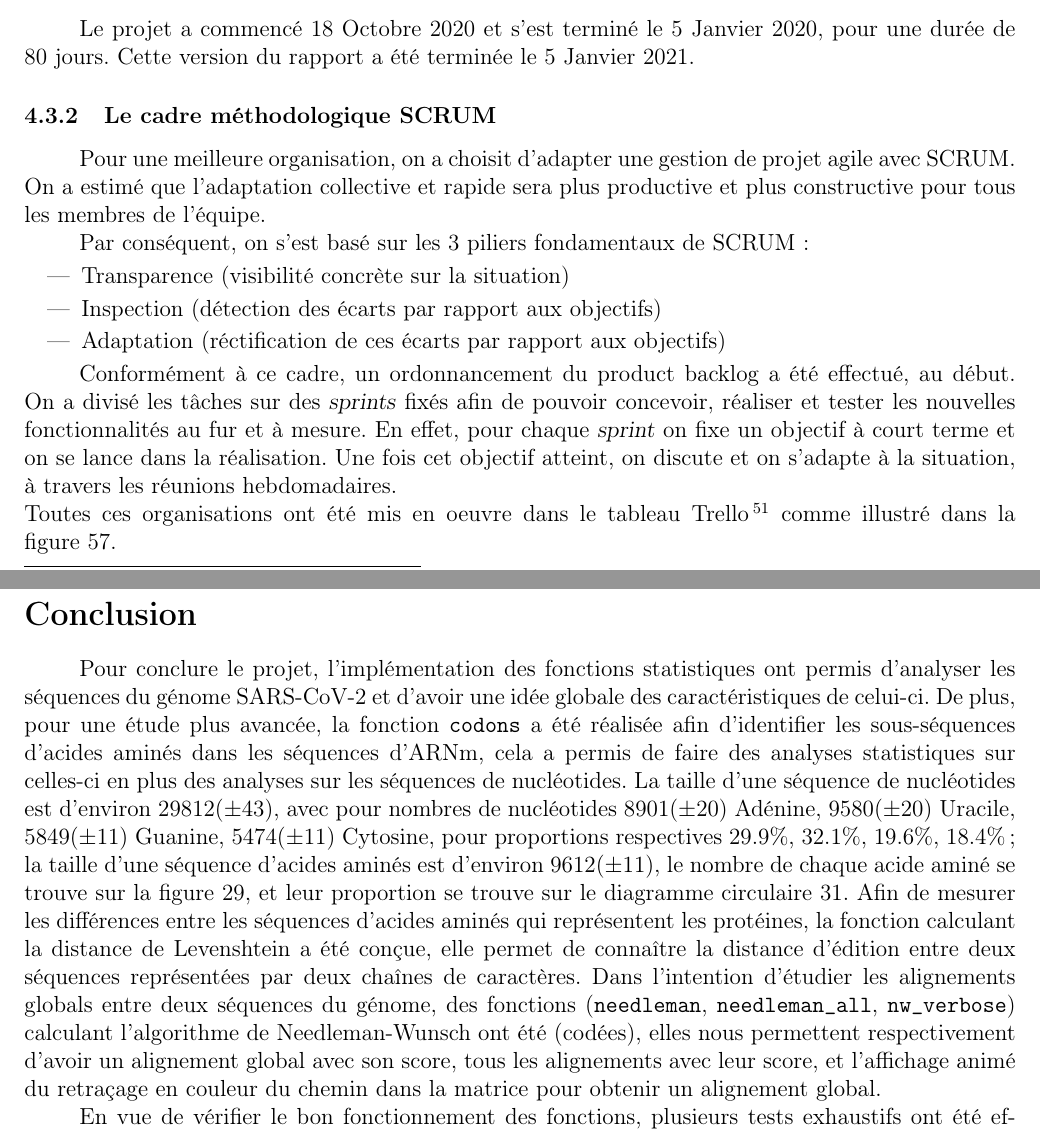
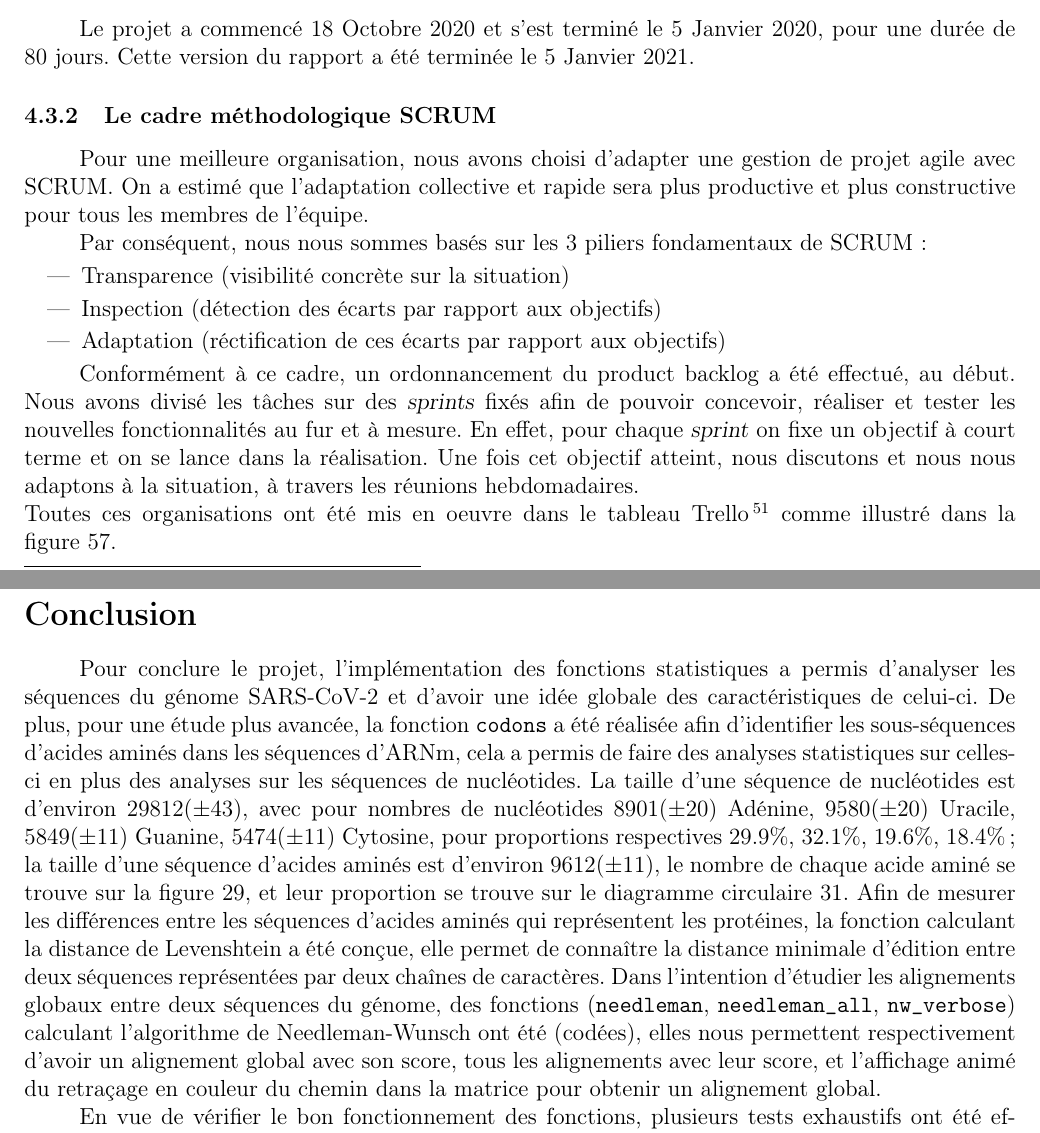
Before and after one commit to Darhal/SARS-CoV2-Analysis, a LaTeX paper (rapport/latex/main.tex): two parts of pages 56 and 60 of 94, joined at a grey line, cut so that both start at the same text. Compiled offline with pdfLaTeX.

Commit message:
Dernières modifs rapport

```diff
--- a/rapport/latex/main.tex
+++ b/rapport/latex/main.tex
@@ -1342,17 +1342,17 @@ Le projet a commencé 18 Octobre 2020 et s'est terminé le 5 Janvier 2020, pour
 \subsubsection{Le cadre méthodologique SCRUM}
 % SCRUM est un cadre méthodologique et non pas une méthode.
 
-Pour une meilleure organisation, on a choisit d'adapter une gestion de projet agile avec SCRUM. On a estimé que l'adaptation collective et rapide sera plus productive et plus constructive pour tous les membres de l'équipe.
-
-Par conséquent, on s'est basé sur les 3 piliers fondamentaux de SCRUM:
+Pour une meilleure organisation, nous avons choisi d'adapter une gestion de projet agile avec SCRUM. On a estimé que l'adaptation collective et rapide sera plus productive et plus constructive pour tous les membres de l'équipe.
+
+Par conséquent, nous nous sommes basés sur les 3 piliers fondamentaux de SCRUM:
 \begin{itemize}
     \item Transparence (visibilité concrète sur la situation)
     \item Inspection (détection des écarts par rapport aux objectifs)
     \item Adaptation (réctification de ces écarts par rapport aux objectifs)
 \end{itemize}
 
-Conformément à ce cadre, un ordonnancement du product backlog a été effectué, au début. On a divisé les tâches sur des \textsl{sprints} fixés afin de pouvoir concevoir, réaliser et tester les nouvelles fonctionnalités au fur et à mesure.
-En effet, pour chaque \textsl{sprint} on fixe un objectif à court terme et on se lance dans la réalisation. Une fois cet objectif atteint, on discute et on s'adapte à la situation, à travers les réunions hebdomadaires. \\
+Conformément à ce cadre, un ordonnancement du product backlog a été effectué, au début. Nous avons divisé les tâches sur des \textsl{sprints} fixés afin de pouvoir concevoir, réaliser et tester les nouvelles fonctionnalités au fur et à mesure.
+En effet, pour chaque \textsl{sprint} on fixe un objectif à court terme et on se lance dans la réalisation. Une fois cet objectif atteint, nous discutons et nous nous adaptons à la situation, à travers les réunions hebdomadaires. \\
 Toutes ces organisations ont été mis en oeuvre dans le tableau Trello\footnote{\url{https://trello.com/b/N92bj53G/projet-grp13}} comme illustré dans la figure~\ref{fig:Trellomid}.
     \begin{figure}[!h]
         \centering
@@ -1474,7 +1474,7 @@ Les réunions ont été essentielles pour planifier les \textsl{sprints}, régle
 \section*{Conclusion}
     \addcontentsline{toc}{section}{Conclusion}
     %\renewcommand{\thesubsection}{\alph{subsection})}
-    Pour conclure le projet, l'implémentation des fonctions statistiques ont permis d'analyser les séquences du génome SARS-CoV-2 et d'avoir une idée globale des caractéristiques de celui-ci. De plus, pour une étude plus avancée, la fonction \texttt{codons} a été réalisée afin d'identifier les sous-séquences d'acides aminés dans les séquences d'ARNm, cela a permis de faire des analyses statistiques sur celles-ci en plus des analyses sur les séquences de nucléotides. La taille d'une séquence de nucléotides est d'environ 29812($\pm$43), avec pour nombres de nucléotides 8901($\pm$20) Adénine, 9580($\pm$20) Uracile, 5849($\pm$11) Guanine, 5474($\pm$11) Cytosine, pour proportions respectives 29.9\%, 32.1\%, 19.6\%, 18.4\%; la taille d'une séquence d'acides aminés est d'environ 9612($\pm$11), le nombre de chaque acide aminé se trouve sur la figure~\ref{fig: echantillonOctNov}, et leur proportion se trouve sur le diagramme circulaire~\ref{graph:propac}. Afin de mesurer les différences entre les séquences d'acides aminés qui représentent les protéines, la fonction calculant la distance de Levenshtein a été conçue, elle permet de connaître la distance d'édition entre deux séquences représentées par deux chaînes de caractères. Dans l'intention d'étudier les alignements globals entre deux séquences du génome, des fonctions (\texttt{needleman}, \texttt{needleman\_all}, \texttt{nw\_verbose}) calculant l'algorithme de Needleman-Wunsch ont été (codées), elles nous permettent respectivement d'avoir un alignement global avec son score, tous les alignements avec leur score, et l'affichage animé du retraçage en couleur du chemin dans la matrice pour obtenir un alignement global.
+    Pour conclure le projet, l'implémentation des fonctions statistiques a permis d'analyser les séquences du génome SARS-CoV-2 et d'avoir une idée globale des caractéristiques de celui-ci. De plus, pour une étude plus avancée, la fonction \texttt{codons} a été réalisée afin d'identifier les sous-séquences d'acides aminés dans les séquences d'ARNm, cela a permis de faire des analyses statistiques sur celles-ci en plus des analyses sur les séquences de nucléotides. La taille d'une séquence de nucléotides est d'environ 29812($\pm$43), avec pour nombres de nucléotides 8901($\pm$20) Adénine, 9580($\pm$20) Uracile, 5849($\pm$11) Guanine, 5474($\pm$11) Cytosine, pour proportions respectives 29.9\%, 32.1\%, 19.6\%, 18.4\%; la taille d'une séquence d'acides aminés est d'environ 9612($\pm$11), le nombre de chaque acide aminé se trouve sur la figure~\ref{fig: echantillonOctNov}, et leur proportion se trouve sur le diagramme circulaire~\ref{graph:propac}. Afin de mesurer les différences entre les séquences d'acides aminés qui représentent les protéines, la fonction calculant la distance de Levenshtein a été conçue, elle permet de connaître la distance minimale d'édition entre deux séquences représentées par deux chaînes de caractères. Dans l'intention d'étudier les alignements globaux entre deux séquences du génome, des fonctions (\texttt{needleman}, \texttt{needleman\_all}, \texttt{nw\_verbose}) calculant l'algorithme de Needleman-Wunsch ont été (codées), elles nous permettent respectivement d'avoir un alignement global avec son score, tous les alignements avec leur score, et l'affichage animé du retraçage en couleur du chemin dans la matrice pour obtenir un alignement global.
 
     En vue de vérifier le bon fonctionnement des fonctions, plusieurs tests exhaustifs ont été effectués, en parcourant toutes les situations possibles, notamment les cas limites, et en ajoutant des tests pseudo-aléatoires. Ces tests ont permis de corriger des coquilles, des bugs, des incohérences. (De plus) des mesures de performances ont été réalisées dans le but de comparer le temps d'exécution des fonctions avec leur complexité théorique. Elles ont mis en évidence l'importance des méthodes d'implémentation pour réduire la complexité de la fonction. En effet, plusieurs problèmes, comme \textsl{stack overflow} et le temps d'exécution pour des entrées de grandes tailles, ont été soulignés, certaines fontions avaient une complexité exponentielle sans l'utilisation de la programmation dynamique.
 
```
Also changed, not shown: rapport/latex/main.tex (9 more changed lines).
